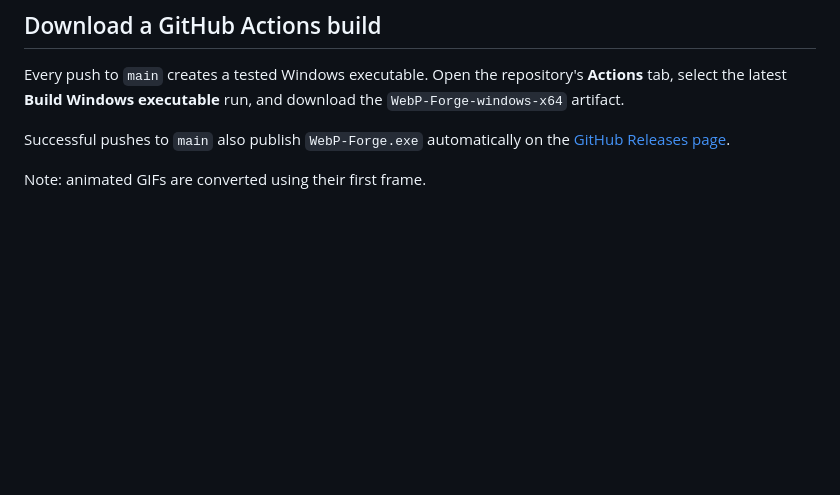
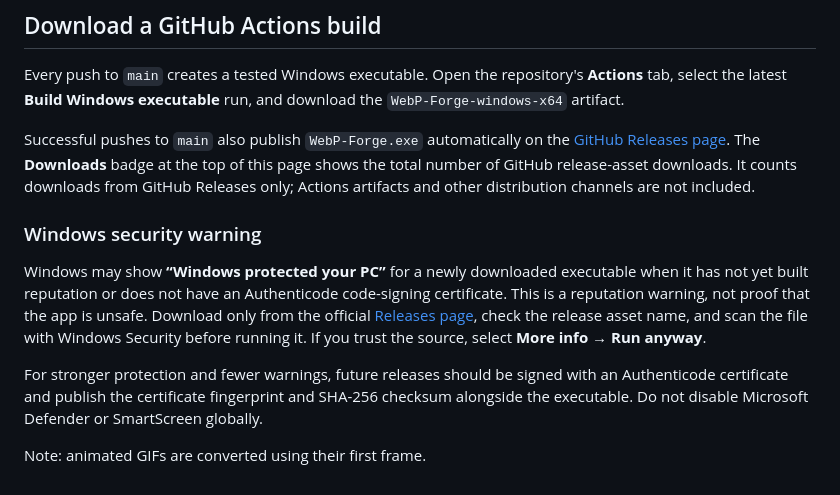
Before and after one commit to Tryformatter/builk-image-to-webp, a Markdown page: README.md, the part around one of its changes. Rendered like a GitHub page; blank space fills up the shorter version.

```diff
--- a/README.md
+++ b/README.md
@@ -40,5 +64,22 @@ the `WebP-Forge-windows-x64` artifact.
 
 Successful pushes to `main` also publish `WebP-Forge.exe` automatically on the
 [GitHub Releases page](https://github.com/Tryformatter/builk-image-to-webp/releases).
+The **Downloads** badge at the top of this page shows the total number of
+GitHub release-asset downloads. It counts downloads from GitHub Releases only;
+Actions artifacts and other distribution channels are not included.
+
+### Windows security warning
+
+Windows may show **“Windows protected your PC”** for a newly downloaded
+executable when it has not yet built reputation or does not have an Authenticode
+code-signing certificate. This is a reputation warning, not proof that the app
+is unsafe. Download only from the official [Releases page](https://github.com/Tryformatter/builk-image-to-webp/releases),
+check the release asset name, and scan the file with Windows Security before
+running it. If you trust the source, select **More info → Run anyway**.
+
+For stronger protection and fewer warnings, future releases should be signed
+with an Authenticode certificate and publish the certificate fingerprint and
+SHA-256 checksum alongside the executable. Do not disable Microsoft Defender
+or SmartScreen globally.
 
 Note: animated GIFs are converted using their first frame.
```
Also changed, not shown: other parts of README.md (+24 -0 lines), docs/webp-forge-demo.gif (added), 2 other files.
